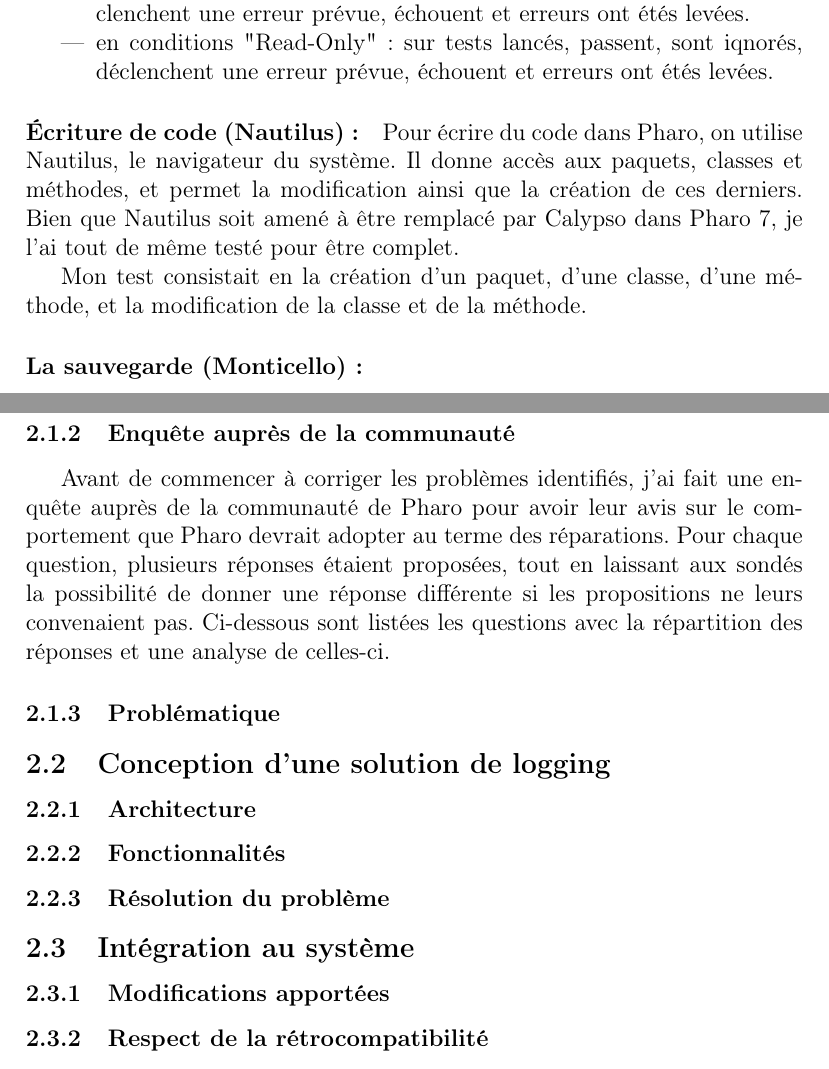
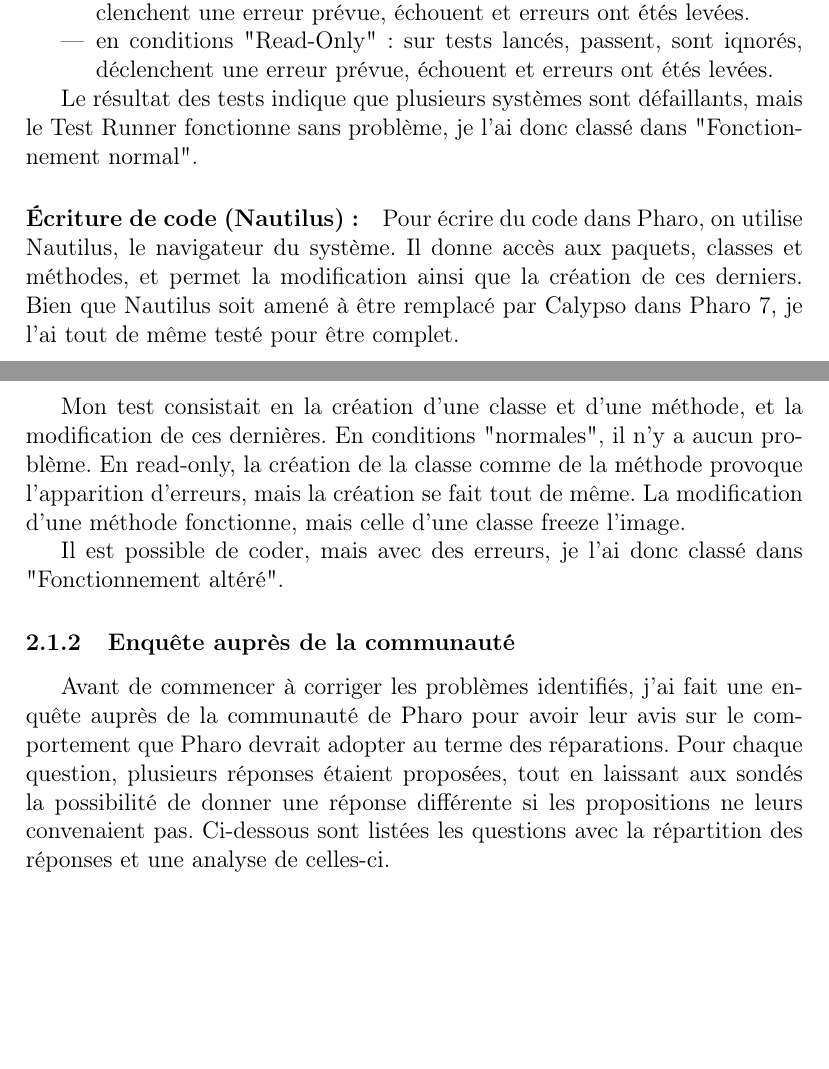
Before and after one commit to Neobas/rapportDeStageRMoD, a LaTeX paper (rapport.tex, which reads tex/section2.tex): two parts of pages 6 and 7 of 7, joined at a grey line, cut so that both start at the same text, the shorter picture padded with empty space. Compiled offline with pdfLaTeX.

Commit message:
fin du paragraphe sur Nautilus dans la section 2.1.1

```diff
--- a/tex/section2.tex
+++ b/tex/section2.tex
@@ -42,29 +42,33 @@ Pour vérifier le fonctionnement du Test Runner, je l'ai ouvert pour lancer tous
 	\item en conditions "Read-Only" : sur  tests lancés,  passent,  sont iqnorés,  déclenchent une erreur prévue,  échouent et  erreurs ont étés levées.
 \end{itemize}
 
+Le résultat des tests indique que plusieurs systèmes sont défaillants, mais le Test Runner fonctionne sans problème, je l'ai donc classé dans "Fonctionnement normal".
+
 \paragraph{Écriture de code (Nautilus) :}
 Pour écrire du code dans Pharo, on utilise Nautilus, le navigateur du système. Il donne accès aux paquets, classes et méthodes, et permet la modification ainsi que la création de ces derniers. Bien que Nautilus soit amené à être remplacé par Calypso dans Pharo 7, je l'ai tout de même testé pour être complet.
 
-Mon test consistait en la création d'un paquet, d'une classe, d'une méthode, et la modification de la classe et de la méthode.
+Mon test consistait en la création d'une classe et d'une méthode, et la modification de ces dernières. En conditions "normales", il n'y a aucun problème. En read-only, la création de la classe comme de la méthode provoque l'apparition d'erreurs, mais la création se fait tout de même. La modification d'une méthode fonctionne, mais celle d'une classe freeze l'image.
 
-\paragraph{La sauvegarde (Monticello) :}
+Il est possible de coder, mais avec des erreurs, je l'ai donc classé dans "Fonctionnement altéré".
 
-\paragraph{Le playground :}
+%\paragraph{La sauvegarde (Monticello) :}
+
+%\paragraph{Le playground :}
 
 \subsubsection{Enquête auprès de la communauté}
 Avant de commencer à corriger les problèmes identifiés, j'ai fait une enquête auprès de la communauté de Pharo pour avoir leur avis sur le comportement que Pharo devrait adopter au terme des réparations. Pour chaque question, plusieurs réponses étaient proposées, tout en laissant aux sondés la possibilité de donner une réponse différente si les propositions ne leurs convenaient pas. Ci-dessous sont listées les questions avec la répartition des réponses et une analyse de celles-ci.
 
 
-\subsubsection{Problématique}
+%\subsubsection{Problématique}
 
-\subsection{Conception d'une solution de logging}
-\subsubsection{Architecture}
+%\subsection{Conception d'une solution de logging}
+%\subsubsection{Architecture}
 
-\subsubsection{Fonctionnalités}
+%\subsubsection{Fonctionnalités}
 
-\subsubsection{Résolution du problème}
+%\subsubsection{Résolution du problème}
 
-\subsection{Intégration au système}
-\subsubsection{Modifications apportées}
+%\subsection{Intégration au système}
+%\subsubsection{Modifications apportées}
 
-\subsubsection{Respect de la rétrocompatibilité}
+%\subsubsection{Respect de la rétrocompatibilité}
```
